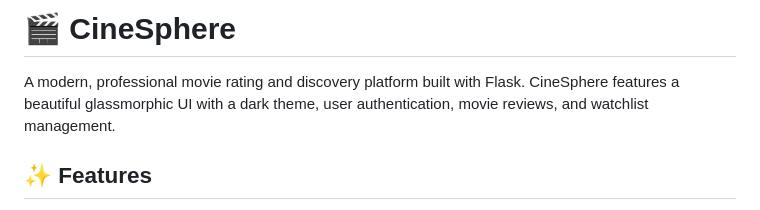
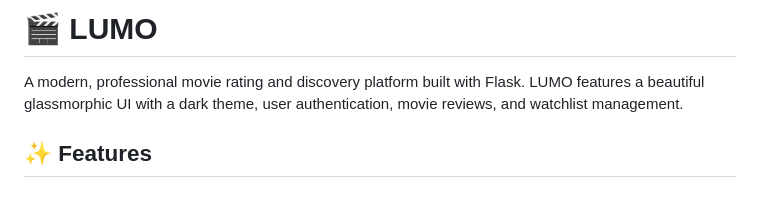
Before and after one commit to RobinsonX47/LUMO, a Markdown page: README.md, the part around the change. Drawn GitHub-style.

```diff
--- a/README.md
+++ b/README.md
@@ -1,6 +1,6 @@
-# 🎬 CineSphere
+# 🎬 LUMO
 
-A modern, professional movie rating and discovery platform built with Flask. CineSphere features a beautiful glassmorphic UI with a dark theme, user authentication, movie reviews, and watchlist management.
+A modern, professional movie rating and discovery platform built with Flask. LUMO features a beautiful glassmorphic UI with a dark theme, user authentication, movie reviews, and watchlist management.
 
 ## ✨ Features
 
```
